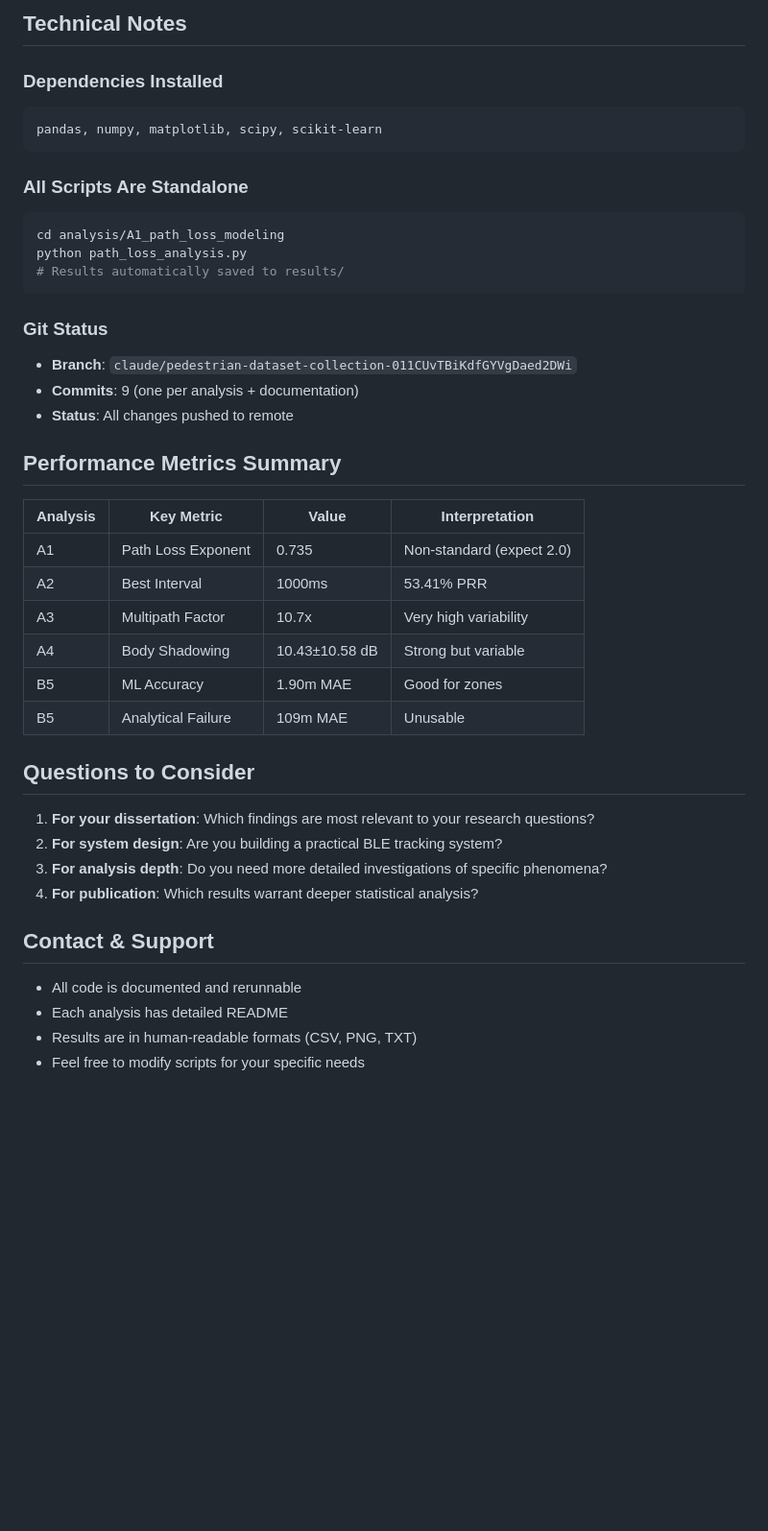
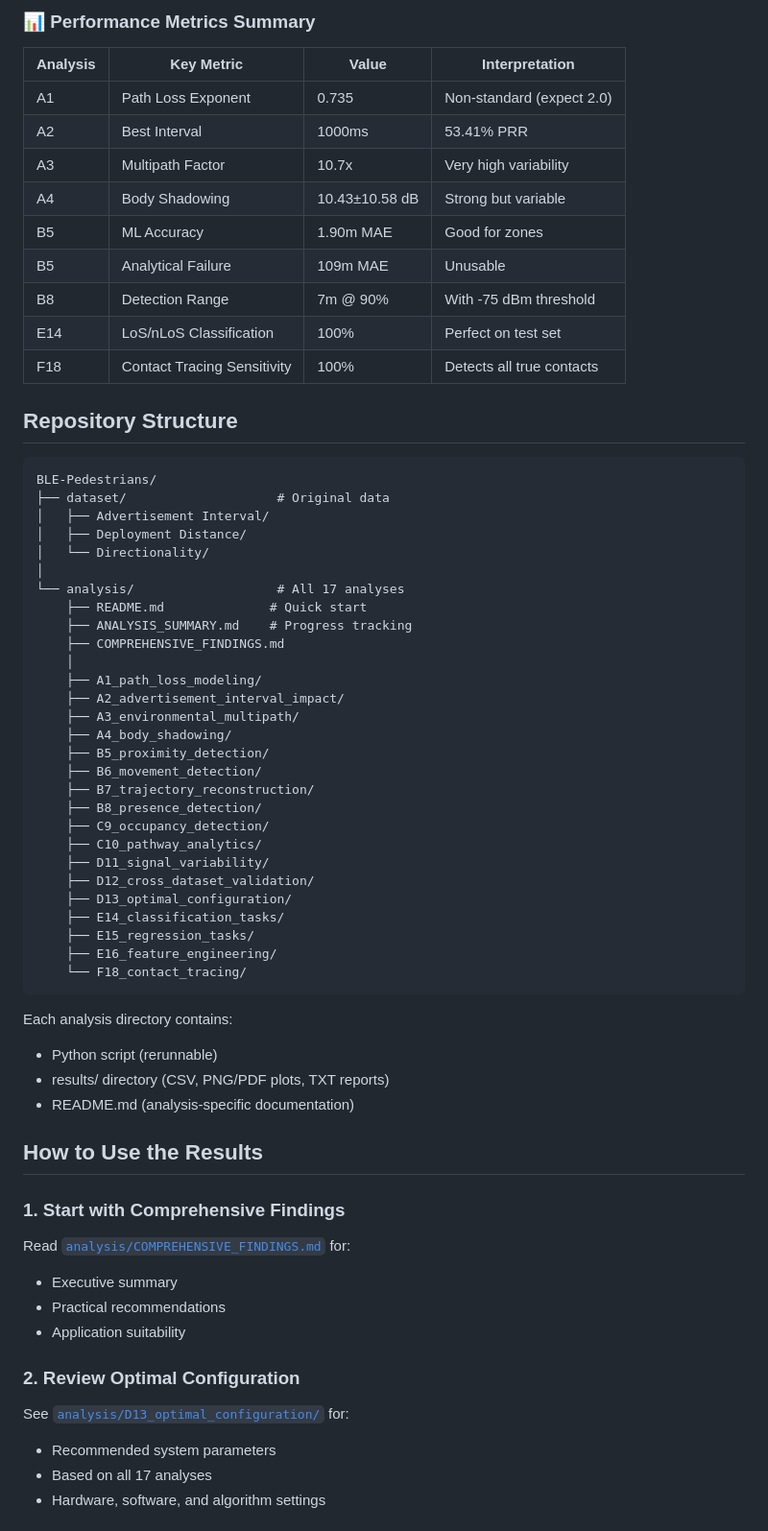
Before and after one commit to mayankparmar/BLE-Pedestrians, a Markdown page: SESSION_SUMMARY.md, the part around one of its changes. Shown at 96% size. Drawn GitHub-style; blank space fills up the shorter version.

````diff
--- a/SESSION_SUMMARY.md
+++ b/SESSION_SUMMARY.md
@@ -164,23 +97,4 @@ Specify particular analyses or modifications you'd like:
-## Technical Notes
-
-### Dependencies Installed
-```bash
-pandas, numpy, matplotlib, scipy, scikit-learn
-```
-
-### All Scripts Are Standalone
-```bash
-cd analysis/A1_path_loss_modeling
-python path_loss_analysis.py
-# Results automatically saved to results/
-```
-
-### Git Status
-- **Branch**: `claude/pedestrian-dataset-collection-011CUvTBiKdfGYVgDaed2DWi`
-- **Commits**: 9 (one per analysis + documentation)
-- **Status**: All changes pushed to remote
-
-## Performance Metrics Summary
+### 📊 Performance Metrics Summary
 
 | Analysis | Key Metric | Value | Interpretation |
 |----------|-----------|-------|----------------|
@@ -190,17 +104,59 @@ python path_loss_analysis.py
 | A4 | Body Shadowing | 10.43±10.58 dB | Strong but variable |
 | B5 | ML Accuracy | 1.90m MAE | Good for zones |
 | B5 | Analytical Failure | 109m MAE | Unusable |
+| B8 | Detection Range | 7m @ 90% | With -75 dBm threshold |
+| E14 | LoS/nLoS Classification | 100% | Perfect on test set |
+| F18 | Contact Tracing Sensitivity | 100% | Detects all true contacts |
 
-## Questions to Consider
+## Repository Structure
 
-1. **For your dissertation**: Which findings are most relevant to your research questions?
-2. **For system design**: Are you building a practical BLE tracking system?
-3. **For analysis depth**: Do you need more detailed investigations of specific phenomena?
-4. **For publication**: Which results warrant deeper statistical analysis?
+```
+BLE-Pedestrians/
+├── dataset/                    # Original data
+│   ├── Advertisement Interval/
+│   ├── Deployment Distance/
+│   └── Directionality/
+│
+└── analysis/                   # All 17 analyses
+    ├── README.md              # Quick start
+    ├── ANALYSIS_SUMMARY.md    # Progress tracking
+    ├── COMPREHENSIVE_FINDINGS.md
+    │
+    ├── A1_path_loss_modeling/
+    ├── A2_advertisement_interval_impact/
+    ├── A3_environmental_multipath/
+    ├── A4_body_shadowing/
+    ├── B5_proximity_detection/
+    ├── B6_movement_detection/
+    ├── B7_trajectory_reconstruction/
+    ├── B8_presence_detection/
+    ├── C9_occupancy_detection/
+    ├── C10_pathway_analytics/
+    ├── D11_signal_variability/
+    ├── D12_cross_dataset_validation/
+    ├── D13_optimal_configuration/
+    ├── E14_classification_tasks/
+    ├── E15_regression_tasks/
+    ├── E16_feature_engineering/
+    └── F18_contact_tracing/
+```
 
-## Contact & Support
+Each analysis directory contains:
+- Python script (rerunnable)
+- results/ directory (CSV, PNG/PDF plots, TXT reports)
+- README.md (analysis-specific documentation)
 
-- All code is documented and rerunnable
-- Each analysis has detailed README
-- Results are in human-readable formats (CSV, PNG, TXT)
-- Feel free to modify scripts for your specific needs
+## How to Use the Results
+
+### 1. Start with Comprehensive Findings
+Read [`analysis/COMPREHENSIVE_FINDINGS.md`](analysis/COMPREHENSIVE_FINDINGS.md) for:
+- Executive summary
+- Practical recommendations
+- Application suitability
+
+### 2. Review Optimal Configuration
+See [`analysis/D13_optimal_configuration/`](analysis/D13_optimal_configuration/) for:
+- Recommended system parameters
+- Based on all 17 analyses
+- Hardware, software, and algorithm settings
+
````
Also changed, not shown: other parts of SESSION_SUMMARY.md (+152 -126 lines).
